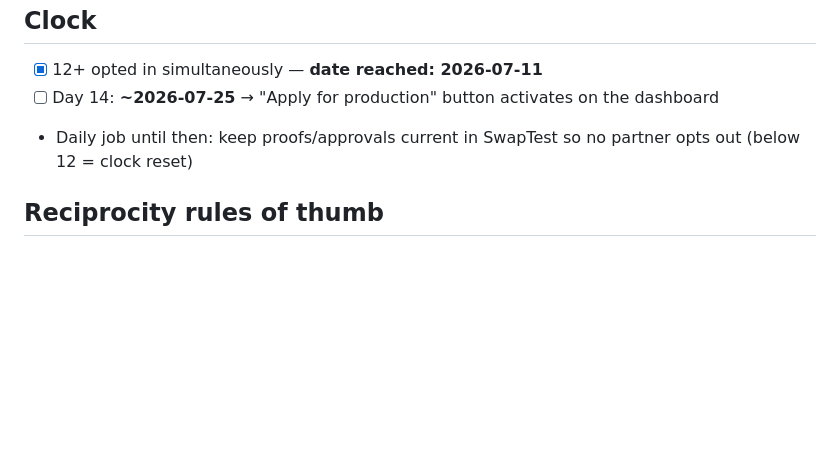
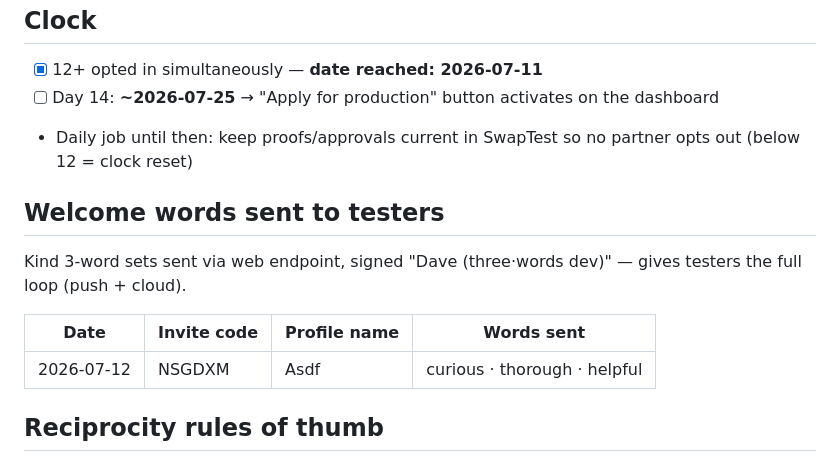
Before and after one commit to dgerken00/three-words, a Markdown page: TESTERS.md, the part around the change. Drawn GitHub-style; blank space fills up the shorter version.

Commit message:
Log first welcome words sent to tester NSGDXM
Co-Authored-By: Claude Fable 5 <noreply@anthropic.com>

```diff
--- a/TESTERS.md
+++ b/TESTERS.md
@@ -57,6 +57,14 @@ apply for production access. Recruit to 15–16 for dropout buffer.
 - [ ] Day 14: **~2026-07-25** → "Apply for production" button activates on the dashboard
 - Daily job until then: keep proofs/approvals current in SwapTest so no partner opts out (below 12 = clock reset)
 
+## Welcome words sent to testers
+
+Kind 3-word sets sent via web endpoint, signed "Dave (three·words dev)" — gives testers the full loop (push + cloud).
+
+| Date | Invite code | Profile name | Words sent |
+|------|-------------|--------------|------------|
+| 2026-07-12 | NSGDXM | Asdf | curious · thorough · helpful |
+
 ## Reciprocity rules of thumb
 
 - Join their test the same day you promise it; keep their app 14 days.
```
